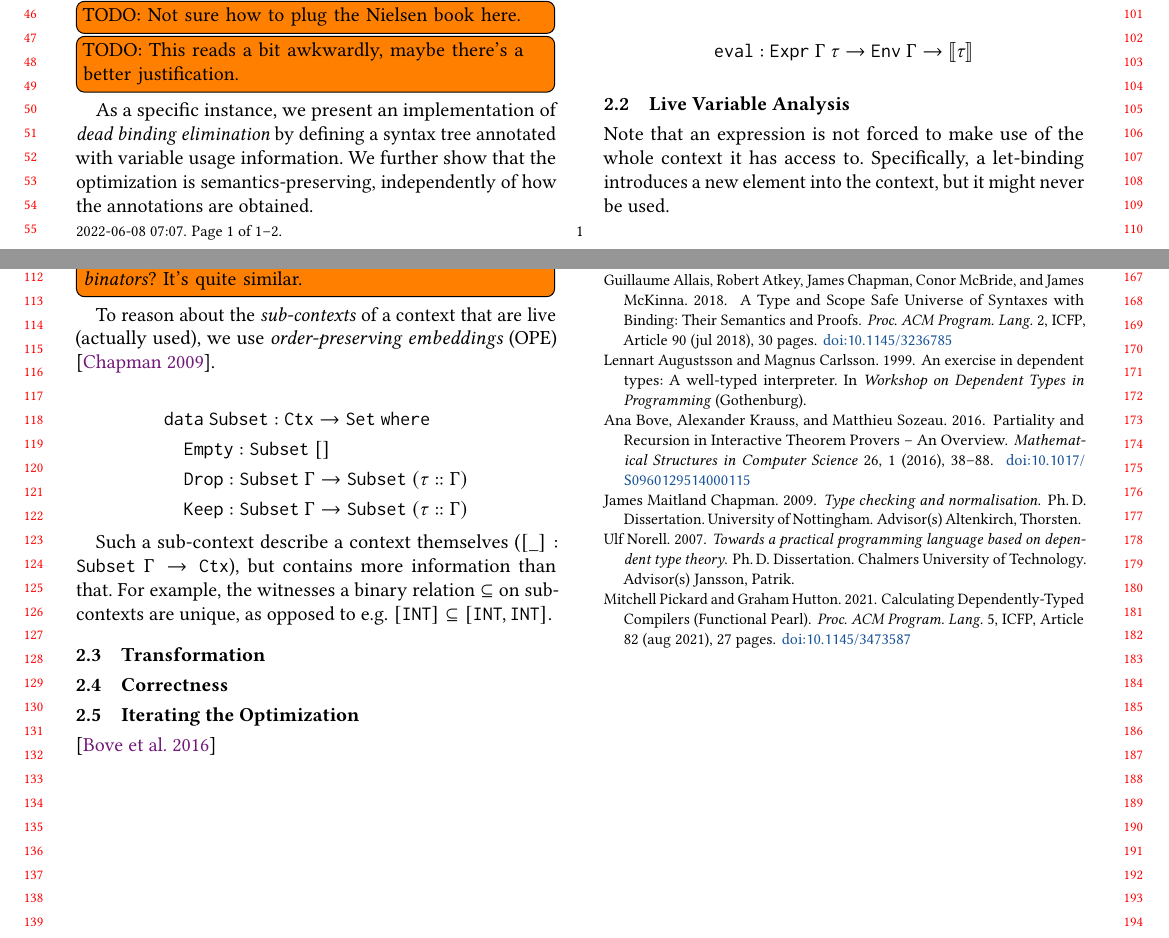
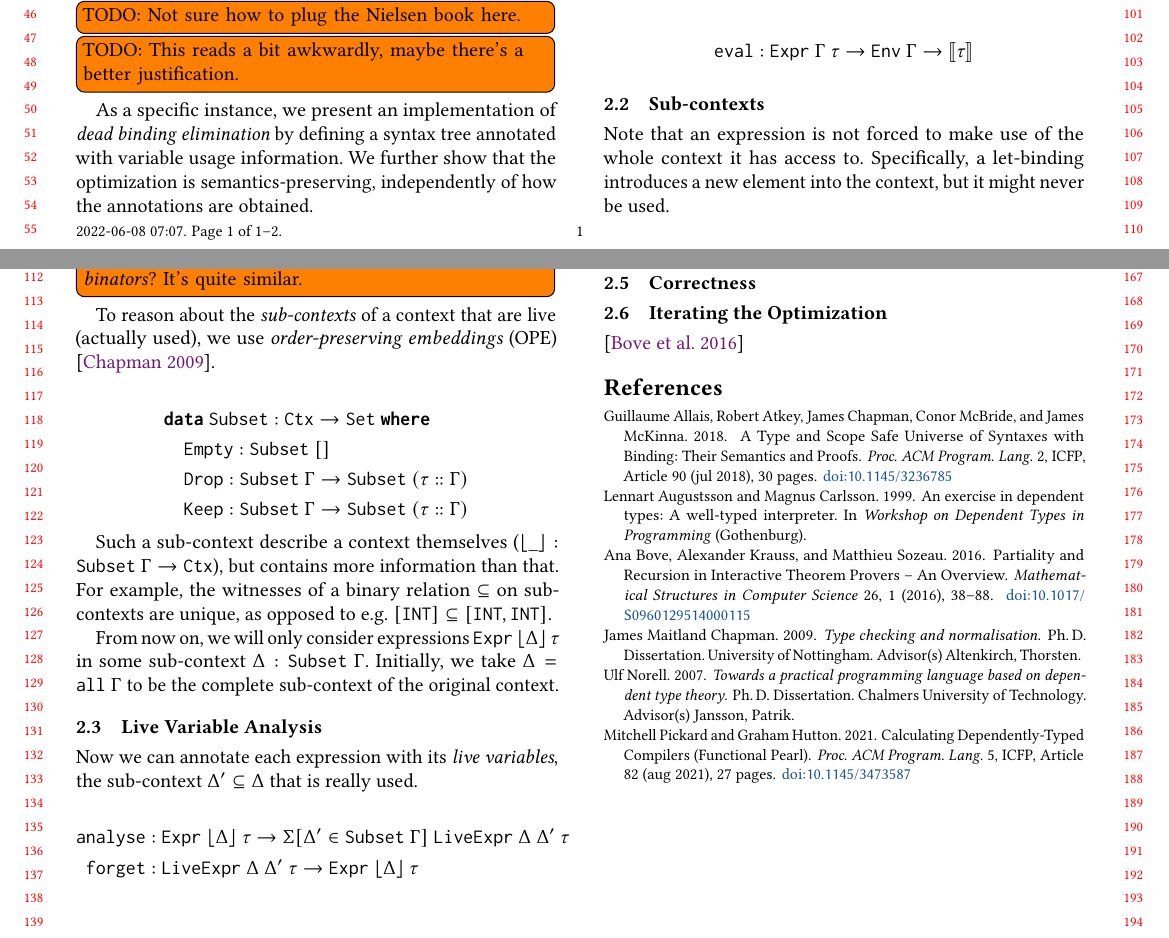
Before and after one commit to mheinzel/correct-optimisations, a LaTeX paper (latex/icfp-tyde-abstract.tex): two parts of pages 1 and 2 of 2, joined at a grey line, cut so that both start at the same text. Compiled offline with pdfLaTeX.

Commit message:
tyde: LVA WIP

```diff
--- a/latex/icfp-tyde-abstract.tex
+++ b/latex/icfp-tyde-abstract.tex
@@ -19,12 +19,14 @@
 \newcommand{\Todo}[1]{\todo[inline]{TODO: #1}}
 
 \newcommand{\I}[1]{\texttt{#1}\xspace}
-\newcommand{\K}[1]{\texttt{#1}\xspace}
+\newcommand{\K}[1]{\textbf{\texttt{#1}}\xspace}
 \newcommand{\U}{\texttt{U}\xspace}
 \newcommand{\Expr}{\texttt{Expr}\xspace}
 \newcommand{\Ctx}{\texttt{Ctx}\xspace}
 \newcommand{\Env}{\texttt{Env}\xspace}
 \newcommand{\Interpret}[1]{\llbracket #1 \rrbracket\xspace}
+\newcommand{\Floor}[1]{\lfloor #1 \rfloor\xspace}
+\newcommand{\Existential}[2]{\Sigma[ #1 \in #2 ]\xspace}
 
 \title{Provingly Correct Optimizations in an Intrinsically Typed Compiler (Extended Abstract)}
 
@@ -125,7 +127,7 @@ using a matching \emph{environment}:
 %(\texttt{eval : Expr $\Gamma$ $\tau$ $\to$ Env $\Gamma$ $\to$ $\Interpret{\tau}$}).
 %($\texttt{eval} : \Expr \Gamma \tau \to \Env \Gamma \to \Interpret{\tau}$).
 
-\subsection{Live Variable Analysis}
+\subsection{Sub-contexts}
 
 Note that an expression is not forced to make use of the whole context it has access to.
 Specifically, a let-binding introduces a new element into the context, but it might never be used.
@@ -143,10 +145,30 @@ we use \emph{order-preserving embeddings} (OPE) \cite{chapman2009type}.
 \end{align*}
 
 Such a sub-context describe a context themselves
-(${[}\_{]} : \I{Subset}\ \Gamma \to \I{Ctx}$),
+($\Floor{\_} : \I{Subset}\ \Gamma \to \I{Ctx}$),
 but contains more information than that.
-For example, the witnesses a binary relation $\subseteq$ on sub-contexts are unique,
+For example, the witnesses of a binary relation $\subseteq$ on sub-contexts are unique,
 as opposed to e.g. $[\I{INT}] \subseteq [\I{INT}, \I{INT}]$.
+
+From now on, we will only consider expressions
+$\I{Expr}\ \Floor{\Delta}\ \tau$ in some sub-context $\Delta : \I{Subset}\ \Gamma$.
+Initially, we take $\Delta = \I{all}\ \Gamma$ to be the complete sub-context of the original context.
+
+\subsection{Live Variable Analysis}
+
+Now we can annotate each expression with its \emph{live variables},
+the sub-context $\Delta' \subseteq \Delta$ that is really used.
+%To that end, we define annotated expressions $\I{LiveExpr}\ \Delta
+
+\begin{align*}
+  \I{analyse}
+    &:  \I{Expr}\ \Floor{\Delta}\ \tau
+    \to \Existential{\Delta'}{\I{Subset}\ \Gamma}\ \I{LiveExpr}\ \Delta\ \Delta'\ \tau \\
+  \I{forget}
+    &:  \I{LiveExpr}\ \Delta\ \Delta'\ \tau
+    \to \I{Expr}\ \Floor{\Delta}\ \tau
+\end{align*}
+
 
 \subsection{Transformation}
 
```
